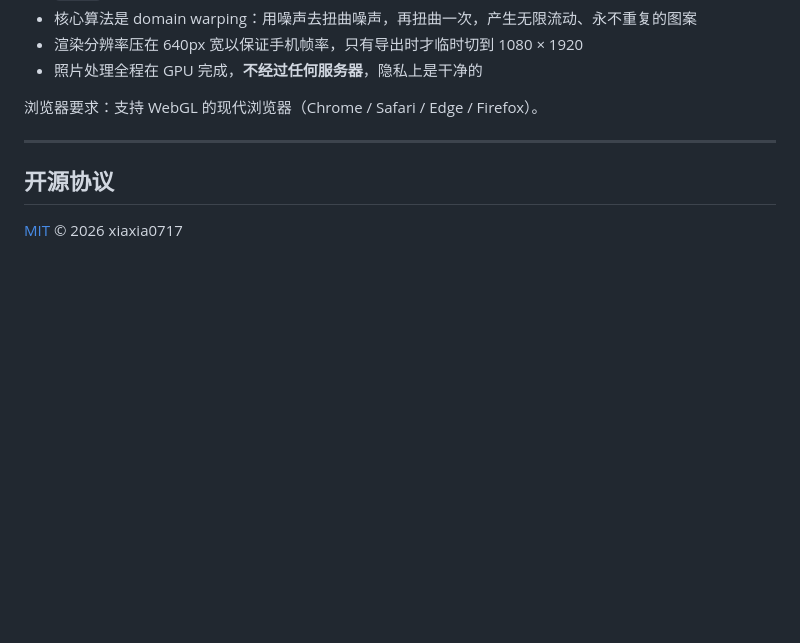
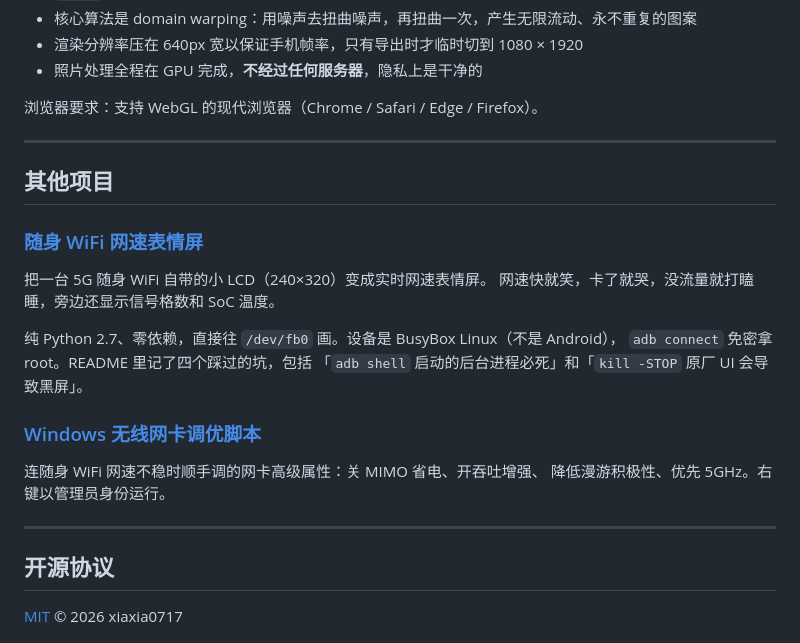
Before and after one commit to xiaxia0717/vibe-lab, a Markdown page: README-old-projects.md, the part around the change. Rendered like a GitHub page; blank space fills up the shorter version.

```diff
--- a/README-old-projects.md
+++ b/README-old-projects.md
@@ -80,6 +80,24 @@ python -m http.server 8000
 
 ---
 
+## 其他项目
+
+### [随身 WiFi 网速表情屏](mifi-face-screen/)
+
+把一台 5G 随身 WiFi 自带的小 LCD（240×320）变成实时网速表情屏。
+网速快就笑，卡了就哭，没流量就打瞌睡，旁边还显示信号格数和 SoC 温度。
+
+纯 Python 2.7、零依赖，直接往 `/dev/fb0` 画。设备是 BusyBox Linux（不是 Android），
+`adb connect` 免密拿 root。README 里记了四个踩过的坑，包括
+「`adb shell` 启动的后台进程必死」和「`kill -STOP` 原厂 UI 会导致黑屏」。
+
+### [Windows 无线网卡调优脚本](windows-wifi-tweaks/)
+
+连随身 WiFi 网速不稳时顺手调的网卡高级属性：关 MIMO 省电、开吞吐增强、
+降低漫游积极性、优先 5GHz。右键以管理员身份运行。
+
+---
+
 ## 开源协议
 
 [MIT](LICENSE) © 2026 xiaxia0717
```
Also changed, not shown: mifi-face-screen/README.md (added, +155 -0 lines), windows-wifi-tweaks/README.md (added, +41 -0 lines), mifi-face-screen/preview-active.png (added), mifi-face-screen/preview-factory-clock.png (added), mifi-face-screen/preview-idle.png (added), mifi-face-screen/preview-live.png (added), 5 other files.
